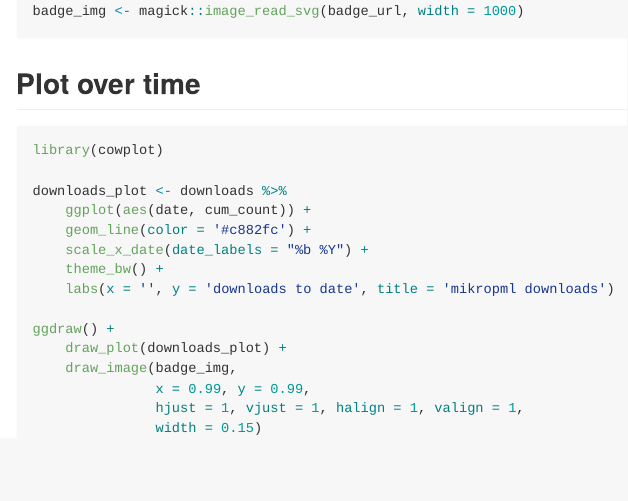
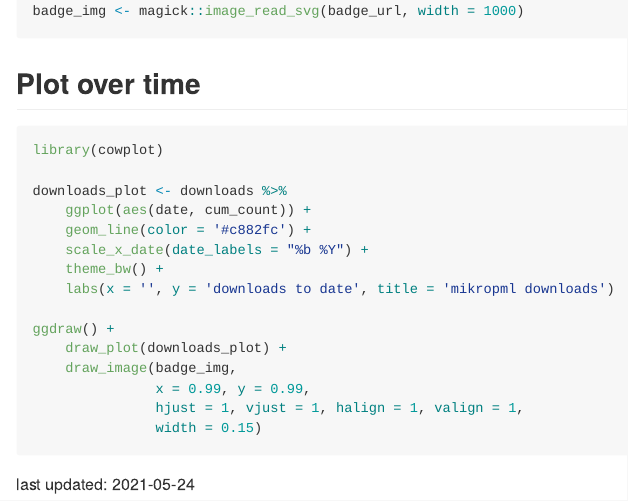
Before and after one commit to kelly-sovacool/pkg-downloads, an R Markdown document (README.Rmd): the page in a window 1100 px wide, from 620 px down. Rendered offline with R 4.5, knitr and Pandoc, with nearby package versions; the code chunks are not run, so their results and figures are left out; badge pictures from the web are left out.

````diff
--- a/README.Rmd
+++ b/README.Rmd
@@ -1,5 +1,7 @@
 ---
-output: github_document
+output:
+  github_document:
+    html_preview: false
 ---
 
 <!-- README.md is generated from README.Rmd. Please edit that file -->
@@ -65,3 +67,5 @@
                hjust = 1, vjust = 1, halign = 1, valign = 1,
                width = 0.15)
 ```
+
+last updated: `r Sys.Date()`
````
